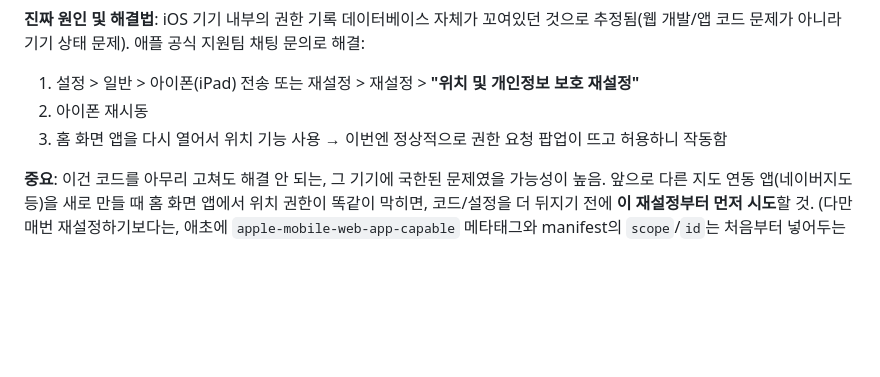
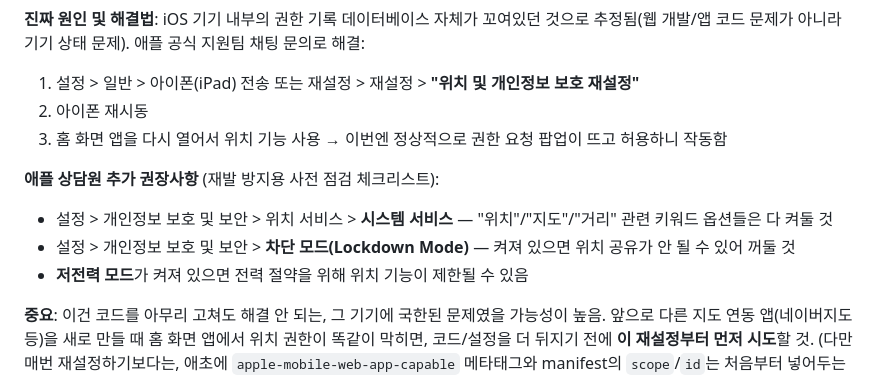
Before and after one commit to chieutchieutkr-web/exhibit-calendar-, a Markdown page: 메모리.md, the part around the change. Drawn GitHub-style; blank space fills up the shorter version.

Commit message:
docs: 애플 상담원 위치 권한 관련 추가 권장사항 기록

```diff
--- a/메모리.md
+++ b/메모리.md
@@ -36,6 +36,11 @@
 2. 아이폰 재시동
 3. 홈 화면 앱을 다시 열어서 위치 기능 사용 → 이번엔 정상적으로 권한 요청 팝업이 뜨고 허용하니 작동함
 
+**애플 상담원 추가 권장사항** (재발 방지용 사전 점검 체크리스트):
+- 설정 > 개인정보 보호 및 보안 > 위치 서비스 > **시스템 서비스** — "위치"/"지도"/"거리" 관련 키워드 옵션들은 다 켜둘 것
+- 설정 > 개인정보 보호 및 보안 > **차단 모드(Lockdown Mode)** — 켜져 있으면 위치 공유가 안 될 수 있어 꺼둘 것
+- **저전력 모드**가 켜져 있으면 전력 절약을 위해 위치 기능이 제한될 수 있음
+
 **중요**: 이건 코드를 아무리 고쳐도 해결 안 되는, 그 기기에 국한된 문제였을 가능성이 높음. 앞으로 다른 지도 연동 앱(네이버지도 등)을 새로 만들 때 홈 화면 앱에서 위치 권한이 똑같이 막히면, 코드/설정을 더 뒤지기 전에 **이 재설정부터 먼저 시도**할 것. (다만 매번 재설정하기보다는, 애초에 `apple-mobile-web-app-capable` 메타태그와 manifest의 `scope`/`id`는 처음부터 넣어두는 게 좋은 습관 — 원인은 아니었어도 표준적으로 필요한 설정임)
 
 ## 완료 확인 (2026-08-25)
```
